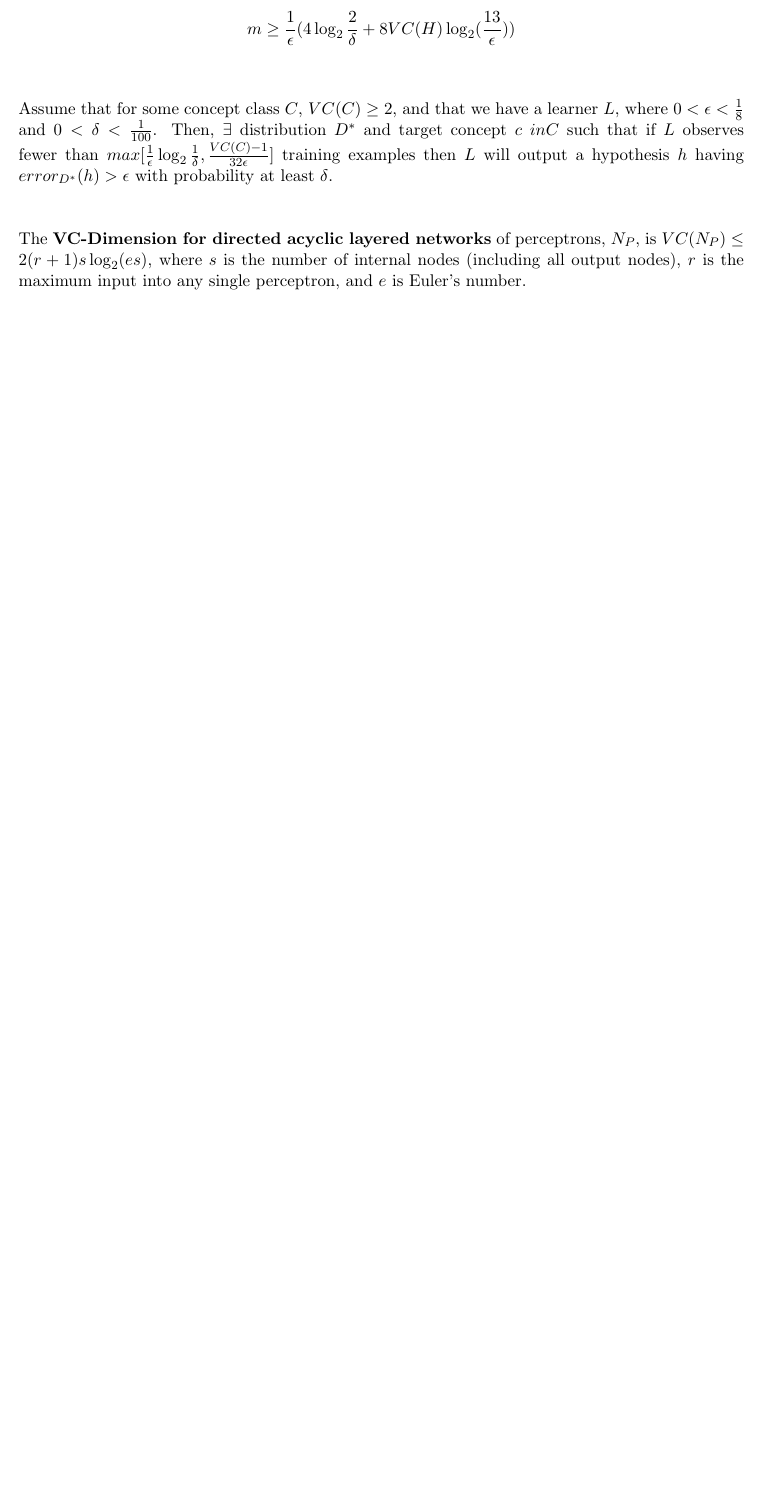
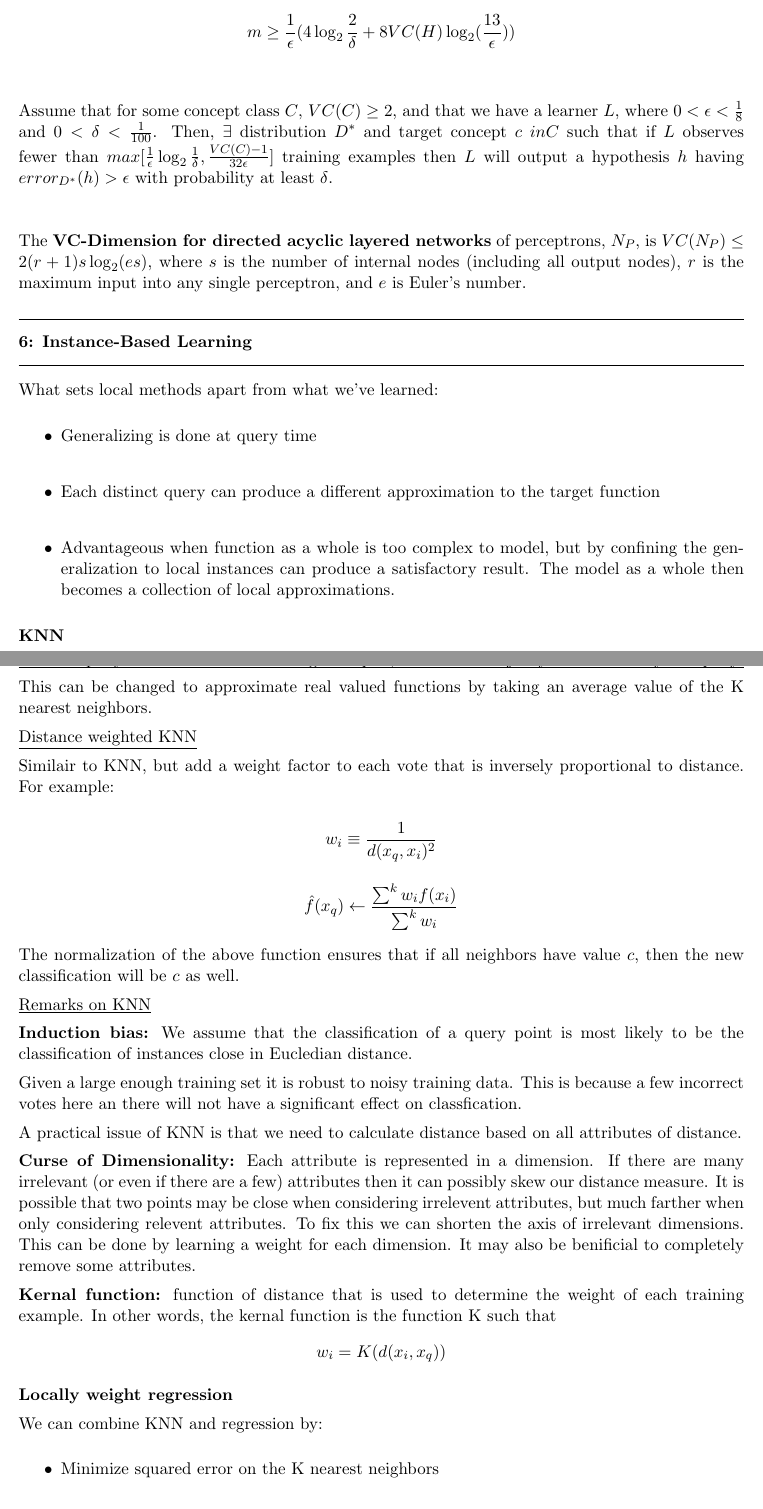
Before and after one commit to howarth/ML-Study-Guide, a LaTeX document (ml_review.tex): part of page 11 of 11 before the commit and two parts of pages 11 and 12 of 13 after it, the two joined at a grey line, cut so that both start at the same text, the shorter picture padded with empty space. Compiled offline with pdfLaTeX.

Commit message:
Local methods done

```diff
--- a/ml_review.tex
+++ b/ml_review.tex
@@ -552,3 +552,68 @@ Assume that for some concept class $C$, $VC(C) \geq 2$, and that we have a learn
 \\
 The \textbf{VC-Dimension for directed acyclic layered networks} of perceptrons, $N_P$, is $VC(N_P) \leq 2(r+1)s \log_2(es)$, where $s$ is the number of internal nodes (including all output nodes), $r$ is the maximum input into any single perceptron, and $e$ is Euler's number.
 \end{question}
+
+
+\begin{question}{Instance-Based Learning}
+
+What sets local methods apart from what we've learned:
+
+\begin{itemize}
+    \item Generalizing is done at query time\\
+    \item Each distinct query can produce a different approximation to the target function\\
+    \item Advantageous when function as a whole is too complex to model, but by confining
+            the generalization to local instances can produce a satisfactory result. The
+            model as a whole then becomes a collection of local approximations.
+\end{itemize}
+
+\textbf{KNN}
+
+Given a query look at k nearest training examples, and take a majority vote to classify the query.
+
+This can be changed to approximate real valued functions by taking an average value of
+the K nearest neighbors.
+
+\underline{Distance weighted KNN}
+
+Similair to KNN, but add a weight factor to each vote that is inversely proportional
+to distance. For example:
+
+$$w_i \equiv \frac{1}{d(x_q, x_i)^2}$$
+
+$$ \hat{f}(x_q) \leftarrow \frac{\sum^kw_if(x_i)}{\sum^k{w_i}}$$
+
+The normalization of the above function ensures that if all neighbors
+have value $c$, then the new classification will be $c$ as well.
+
+\underline{Remarks on KNN}
+
+\textbf{Induction bias:} We assume that the classification of a query point
+is most likely to be the classification of instances close in
+Eucledian distance.
+
+Given a large enough training set it is robust to noisy training data.
+This is because a few incorrect votes here an there will not have
+a significant effect on classfication.
+
+A practical issue of KNN is that we need to calculate distance based on
+all attributes of distance.
+
+\textbf{Curse of Dimensionality:} Each attribute is represented in a dimension. If there
+are many irrelevant (or even if there are a few) attributes then it can possibly
+skew our distance measure. It is possible that two points may be close when
+considering irrelevent attributes, but much farther when only considering
+relevent attributes. To fix this we can shorten the axis of irrelevant dimensions.
+This can be done by learning a weight for each dimension. It may also be benificial
+to completely remove some attributes.
+
+
+\textbf{Kernal function:} function of distance that is used to determine the weight of each training example.
+In other words, the kernal function is the function K such that $$w_i = K(d(x_i, x_q))$$
+
+\textbf{Locally weight regression}
+
+We can combine KNN and regression by:
+
+\begin{itemize}
+    \item Minimize squared error on the K nearest neighbors \\
+    \item Minimize squared error on all examples, but use some kernal function to weight examples. \\
```
Also changed, not shown: ml_review.tex (53 more changed lines).
